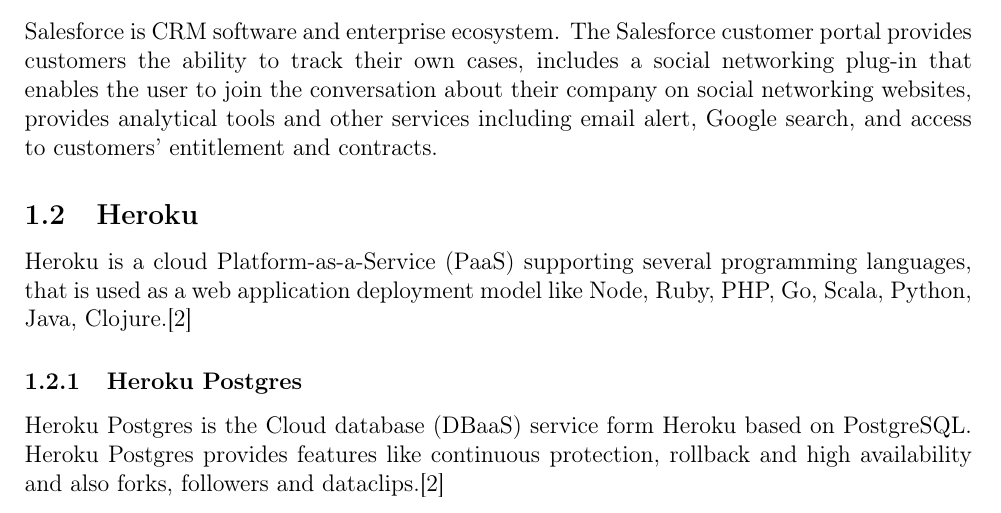
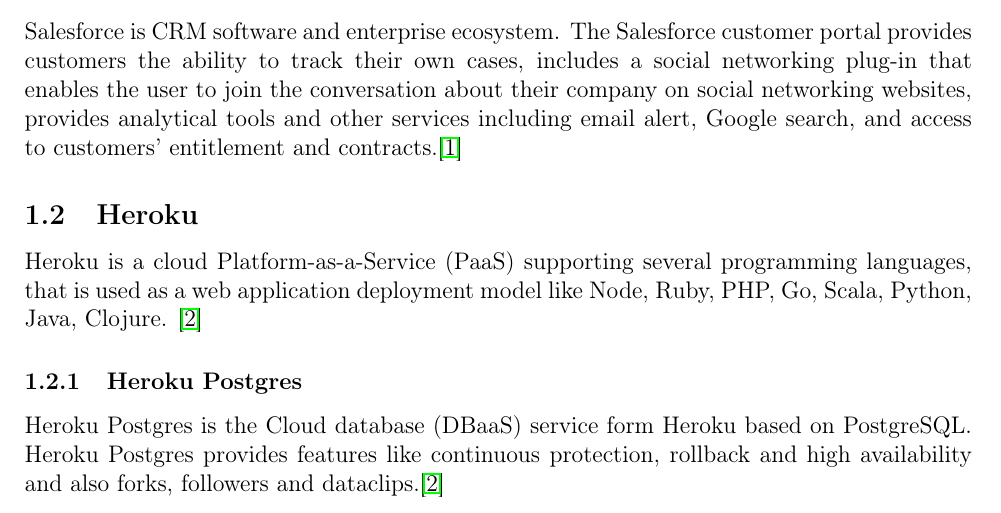
Before and after one commit to natdyl/Doc, a LaTeX document (documentation.tex): part of page 3 of 14, cut so that both start at the same text. Compiled offline with pdfLaTeX.

Commit message:
Bibliography

```diff
--- a/documentation.tex
+++ b/documentation.tex
@@ -28,9 +28,9 @@
 
 \section{Introduction}
 \subsection{Salesforce}
-Salesforce is CRM software and enterprise ecosystem. The Salesforce customer portal provides customers the ability to track their own cases, includes a social networking plug-in that enables the user to join the conversation about their company on social networking websites, provides analytical tools and other services including email alert, Google search, and access to customers' entitlement and contracts.
+Salesforce is CRM software and enterprise ecosystem. The Salesforce customer portal provides customers the ability to track their own cases, includes a social networking plug-in that enables the user to join the conversation about their company on social networking websites, provides analytical tools and other services including email alert, Google search, and access to customers' entitlement and contracts.\cite{cos}
 \subsection{Heroku}
-Heroku is a cloud Platform-as-a-Service (PaaS) supporting several programming languages, that is used as a web application deployment model like Node, Ruby, PHP, Go, Scala, Python, Java, Clojure.[2]
+Heroku is a cloud Platform-as-a-Service (PaaS) supporting several programming languages, that is used as a web application deployment model like Node, Ruby, PHP, Go, Scala, Python, Java, Clojure. \cite{wiki}
 \subsubsection{Heroku Postgres}
-Heroku Postgres is the Cloud database (DBaaS) service form Heroku based on PostgreSQL. Heroku Postgres provides features like continuous protection, rollback and high availability and also forks, followers and dataclips.[2]
+Heroku Postgres is the Cloud database (DBaaS) service form Heroku based on PostgreSQL. Heroku Postgres provides features like continuous protection, rollback and high availability and also forks, followers and dataclips.\cite{wiki}
 \subsubsection{Heroku Connect}
```
Also changed, not shown: documentation.tex (3 more changed lines).
